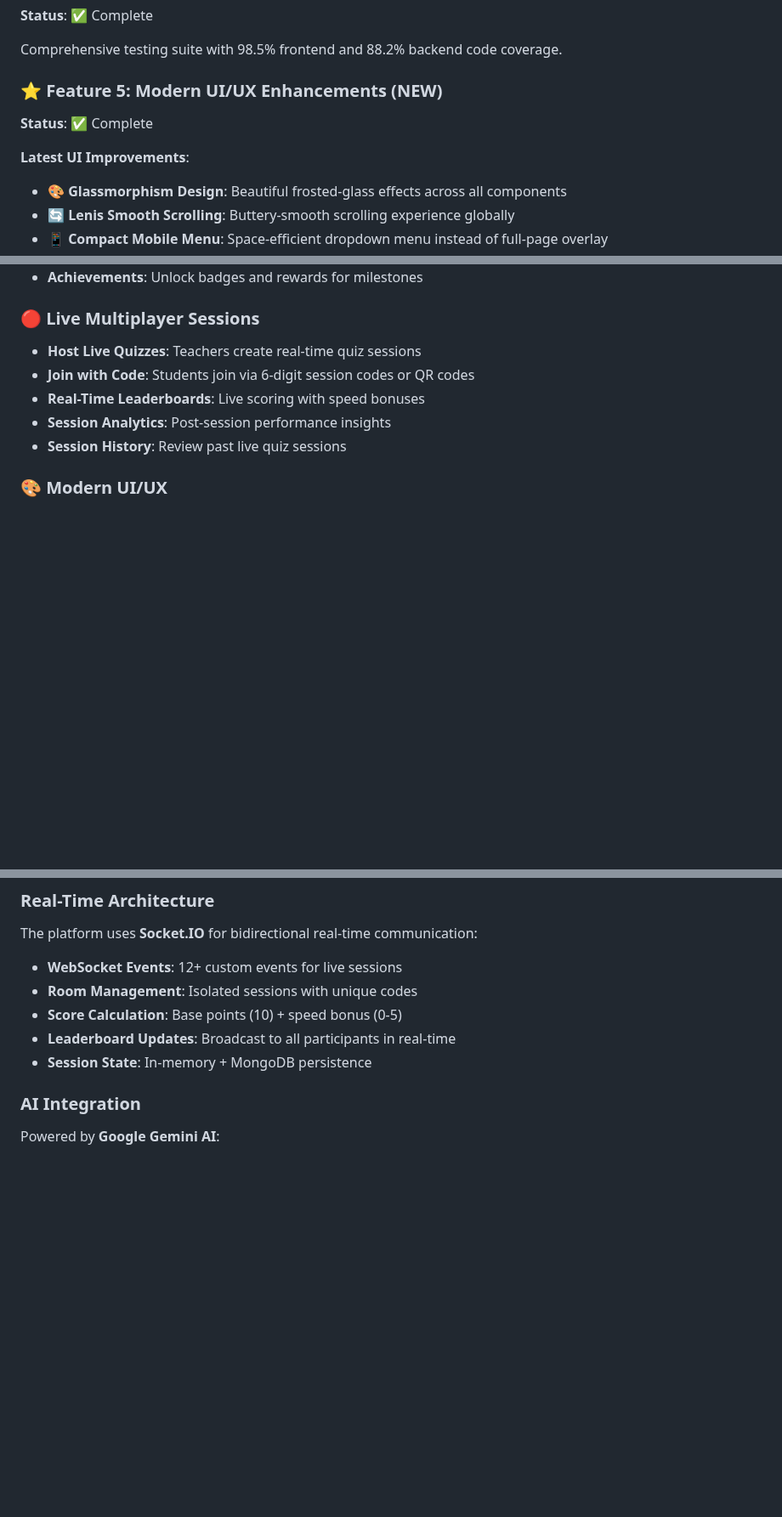
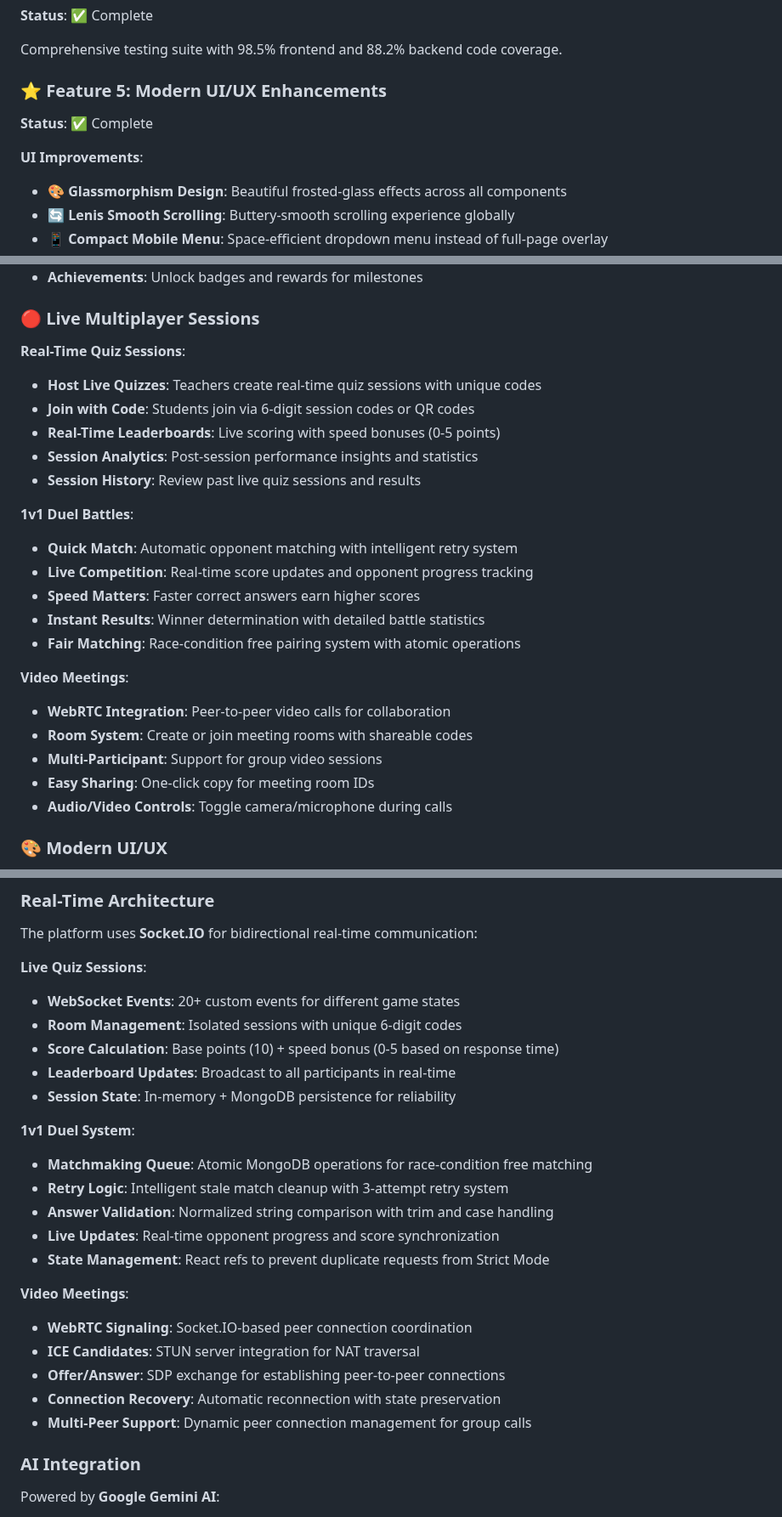
Before and after one commit to amitesh-7/Cognito_Learning_Hub, a Markdown page: README.md, 3 parts joined by grey strips. Shown at 85% size. Drawn GitHub-style; blank space fills up the shorter version.

```diff
--- a/README.md
+++ b/README.md
@@ -64,11 +64,11 @@ Production-grade optimizations achieving 60% faster load times and 13-18x databa
 
 Comprehensive testing suite with 98.5% frontend and 88.2% backend code coverage.
 
-### ⭐ Feature 5: Modern UI/UX Enhancements (NEW)
+### ⭐ Feature 5: Modern UI/UX Enhancements
 
 **Status**: ✅ Complete
 
-**Latest UI Improvements**:
+**UI Improvements**:
 
 - 🎨 **Glassmorphism Design**: Beautiful frosted-glass effects across all components
 - 🔄 **Lenis Smooth Scrolling**: Buttery-smooth scrolling experience globally
@@ -191,11 +218,29 @@ Three powerful methods for quiz creation:
 
 ### 🔴 Live Multiplayer Sessions
 
-- **Host Live Quizzes**: Teachers create real-time quiz sessions
+**Real-Time Quiz Sessions**:
+
+- **Host Live Quizzes**: Teachers create real-time quiz sessions with unique codes
 - **Join with Code**: Students join via 6-digit session codes or QR codes
-- **Real-Time Leaderboards**: Live scoring with speed bonuses
-- **Session Analytics**: Post-session performance insights
-- **Session History**: Review past live quiz sessions
+- **Real-Time Leaderboards**: Live scoring with speed bonuses (0-5 points)
+- **Session Analytics**: Post-session performance insights and statistics
+- **Session History**: Review past live quiz sessions and results
+
+**1v1 Duel Battles**:
+
+- **Quick Match**: Automatic opponent matching with intelligent retry system
+- **Live Competition**: Real-time score updates and opponent progress tracking
+- **Speed Matters**: Faster correct answers earn higher scores
+- **Instant Results**: Winner determination with detailed battle statistics
+- **Fair Matching**: Race-condition free pairing system with atomic operations
+
+**Video Meetings**:
+
+- **WebRTC Integration**: Peer-to-peer video calls for collaboration
+- **Room System**: Create or join meeting rooms with shareable codes
+- **Multi-Participant**: Support for group video sessions
+- **Easy Sharing**: One-click copy for meeting room IDs
+- **Audio/Video Controls**: Toggle camera/microphone during calls
 
 ### 🎨 Modern UI/UX
 
@@ -426,11 +471,29 @@ Cognito-Learning-Hub/
 
 The platform uses **Socket.IO** for bidirectional real-time communication:
 
-- **WebSocket Events**: 12+ custom events for live sessions
-- **Room Management**: Isolated sessions with unique codes
-- **Score Calculation**: Base points (10) + speed bonus (0-5)
+**Live Quiz Sessions**:
+
+- **WebSocket Events**: 20+ custom events for different game states
+- **Room Management**: Isolated sessions with unique 6-digit codes
+- **Score Calculation**: Base points (10) + speed bonus (0-5 based on response time)
 - **Leaderboard Updates**: Broadcast to all participants in real-time
-- **Session State**: In-memory + MongoDB persistence
+- **Session State**: In-memory + MongoDB persistence for reliability
+
+**1v1 Duel System**:
+
+- **Matchmaking Queue**: Atomic MongoDB operations for race-condition free matching
+- **Retry Logic**: Intelligent stale match cleanup with 3-attempt retry system
+- **Answer Validation**: Normalized string comparison with trim and case handling
+- **Live Updates**: Real-time opponent progress and score synchronization
+- **State Management**: React refs to prevent duplicate requests from Strict Mode
+
+**Video Meetings**:
+
+- **WebRTC Signaling**: Socket.IO-based peer connection coordination
+- **ICE Candidates**: STUN server integration for NAT traversal
+- **Offer/Answer**: SDP exchange for establishing peer-to-peer connections
+- **Connection Recovery**: Automatic reconnection with state preservation
+- **Multi-Peer Support**: Dynamic peer connection management for group calls
 
 ### AI Integration
 
```
Also changed, not shown: other parts of README.md (+49 -2 lines).
